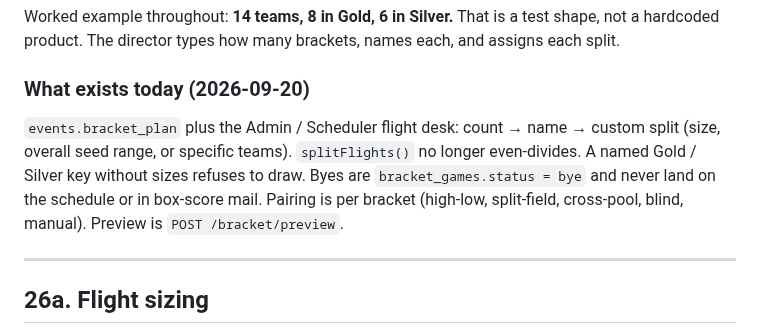
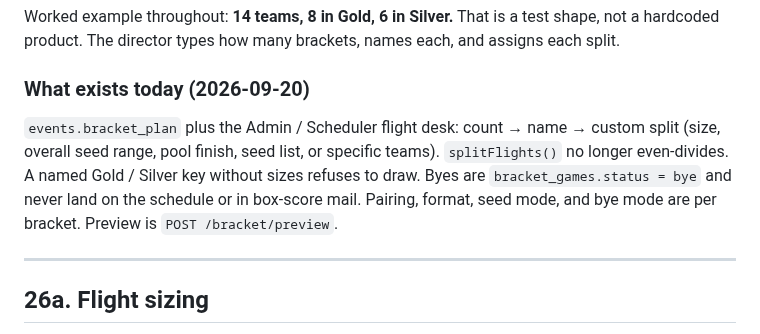
Before and after one commit to SJL20/Diamond_Tourney, a Markdown page: docs/BACKLOG.md, the part around the change. GitHub-like rendering.

Commit message:
Note pool-finish and bye-mode on the item 26 status.
Co-authored-by: SJL20 <SJL20@users.noreply.github.com>

```diff
--- a/docs/BACKLOG.md
+++ b/docs/BACKLOG.md
@@ -1523,11 +1523,11 @@ names each, and assigns each split.
 ### What exists today (2026-09-20)
 
 `events.bracket_plan` plus the Admin / Scheduler flight desk: count → name →
-custom split (size, overall seed range, or specific teams). `splitFlights()`
-no longer even-divides. A named Gold / Silver key without sizes refuses to
-draw. Byes are `bracket_games.status = bye` and never land on the schedule
-or in box-score mail. Pairing is per bracket (high-low, split-field,
-cross-pool, blind, manual). Preview is `POST /bracket/preview`.
+custom split (size, overall seed range, pool finish, seed list, or specific
+teams). `splitFlights()` no longer even-divides. A named Gold / Silver key
+without sizes refuses to draw. Byes are `bracket_games.status = bye` and
+never land on the schedule or in box-score mail. Pairing, format, seed mode,
+and bye mode are per bracket. Preview is `POST /bracket/preview`.
 
 ---
 
```
